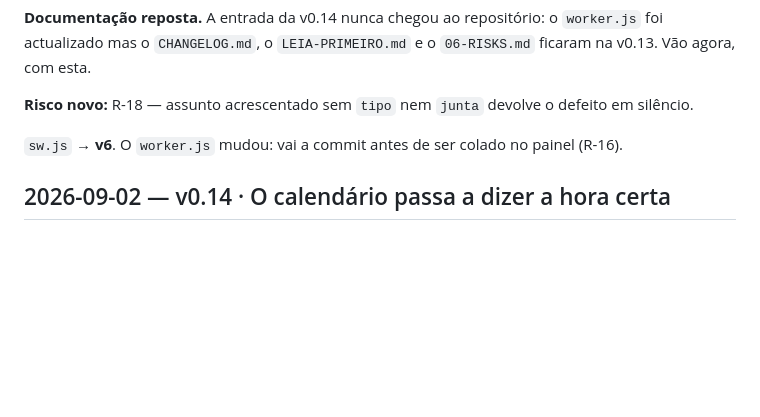
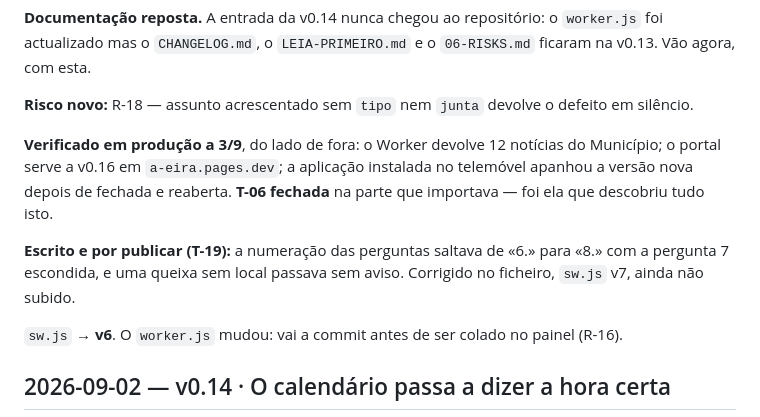
Before and after one commit to VaultDweller84/aeira, a Markdown page: CHANGELOG.md, the part around the change. Rendered like a GitHub page; blank space fills up the shorter version.

```diff
--- a/CHANGELOG.md
+++ b/CHANGELOG.md
@@ -98,6 +98,15 @@ descrição e, se estiver preenchido, o local. Invariante nova, I-09.
 
 **Risco novo:** R-18 — assunto acrescentado sem `tipo` nem `junta` devolve o
 defeito em silêncio.
+
+**Verificado em produção a 3/9**, do lado de fora: o Worker devolve 12 notícias
+do Município; o portal serve a v0.16 em `a-eira.pages.dev`; a aplicação
+instalada no telemóvel apanhou a versão nova depois de fechada e reaberta.
+**T-06 fechada** na parte que importava — foi ela que descobriu tudo isto.
+
+**Escrito e por publicar (T-19):** a numeração das perguntas saltava de «6.»
+para «8.» com a pergunta 7 escondida, e uma queixa sem local passava sem aviso.
+Corrigido no ficheiro, `sw.js` v7, ainda não subido.
 
 `sw.js` → **v6**. O `worker.js` mudou: vai a commit antes de ser colado no
 painel (R-16).
```
Also changed, not shown: 05-ROADMAP.md (+20 -1 lines), LEIA-PRIMEIRO.md (+2 -2 lines).
